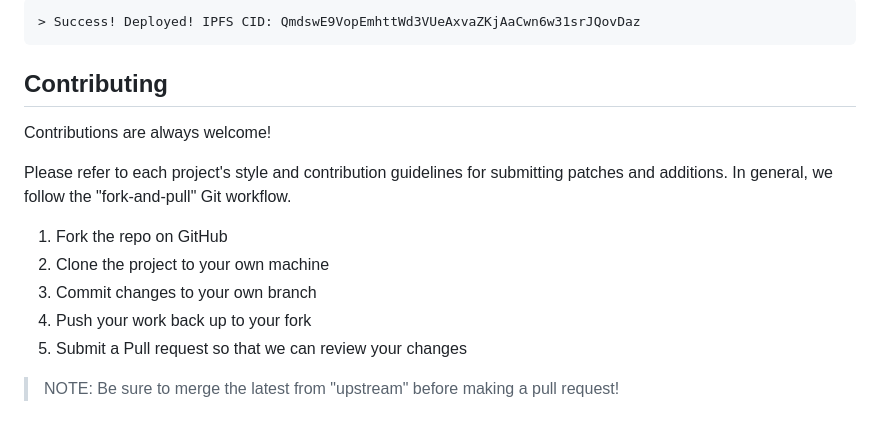
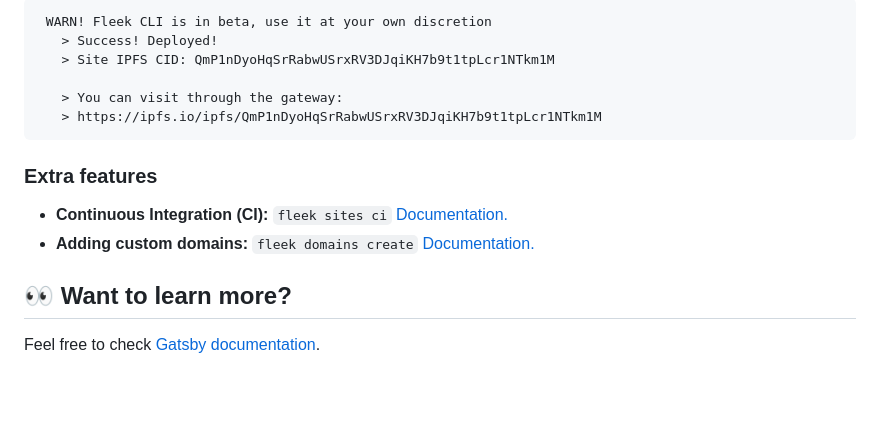
Before and after one commit to fleekxyz/gatsby-portfolio-theme, a Markdown page: README.md, the part around the change printed below. Drawn GitHub-style; blank space fills up the shorter version.

````diff
--- a/README.md
+++ b/README.md
@@ -51,17 +60,17 @@ Then it will output a message that contains you IPFS CID
 ```
-> Success! Deployed! IPFS CID: QmdswE9VopEmhttWd3VUeAxvaZKjAaCwn6w31srJQovDaz
+ WARN! Fleek CLI is in beta, use it at your own discretion
+   > Success! Deployed!
+   > Site IPFS CID: QmP1nDyoHqSrRabwUSrxRV3DJqiKH7b9t1tpLcr1NTkm1M
+
+   > You can visit through the gateway:
+   > https://ipfs.io/ipfs/QmP1nDyoHqSrRabwUSrxRV3DJqiKH7b9t1tpLcr1NTkm1M
 ```
 
-## Contributing
+### Extra features
+ - **Continuous Integration (CI):** `fleek sites ci` [Documentation.](https://docs.fleek.xyz/services/sites/#continuous-integration-ci)
+ - **Adding custom domains:** `fleek domains create` [Documentation.](https://docs.fleek.xyz/services/domains/)
 
-Contributions are always welcome!
 
-Please refer to each project's style and contribution guidelines for submitting patches and additions. In general, we follow the "fork-and-pull" Git workflow.
+## 👀 Want to learn more?
 
-1. Fork the repo on GitHub
-2. Clone the project to your own machine
-3. Commit changes to your own branch
-4. Push your work back up to your fork
-5. Submit a Pull request so that we can review your changes
-
-> NOTE: Be sure to merge the latest from "upstream" before making a pull request!
+Feel free to check [Gatsby documentation](://www.gatsbyjs.com/docs/).
````
Also changed, not shown: other parts of README.md (+43 -34 lines), .github/preview.png (added), .github/readme-cover-gatsby-portfolio.png (deleted).
